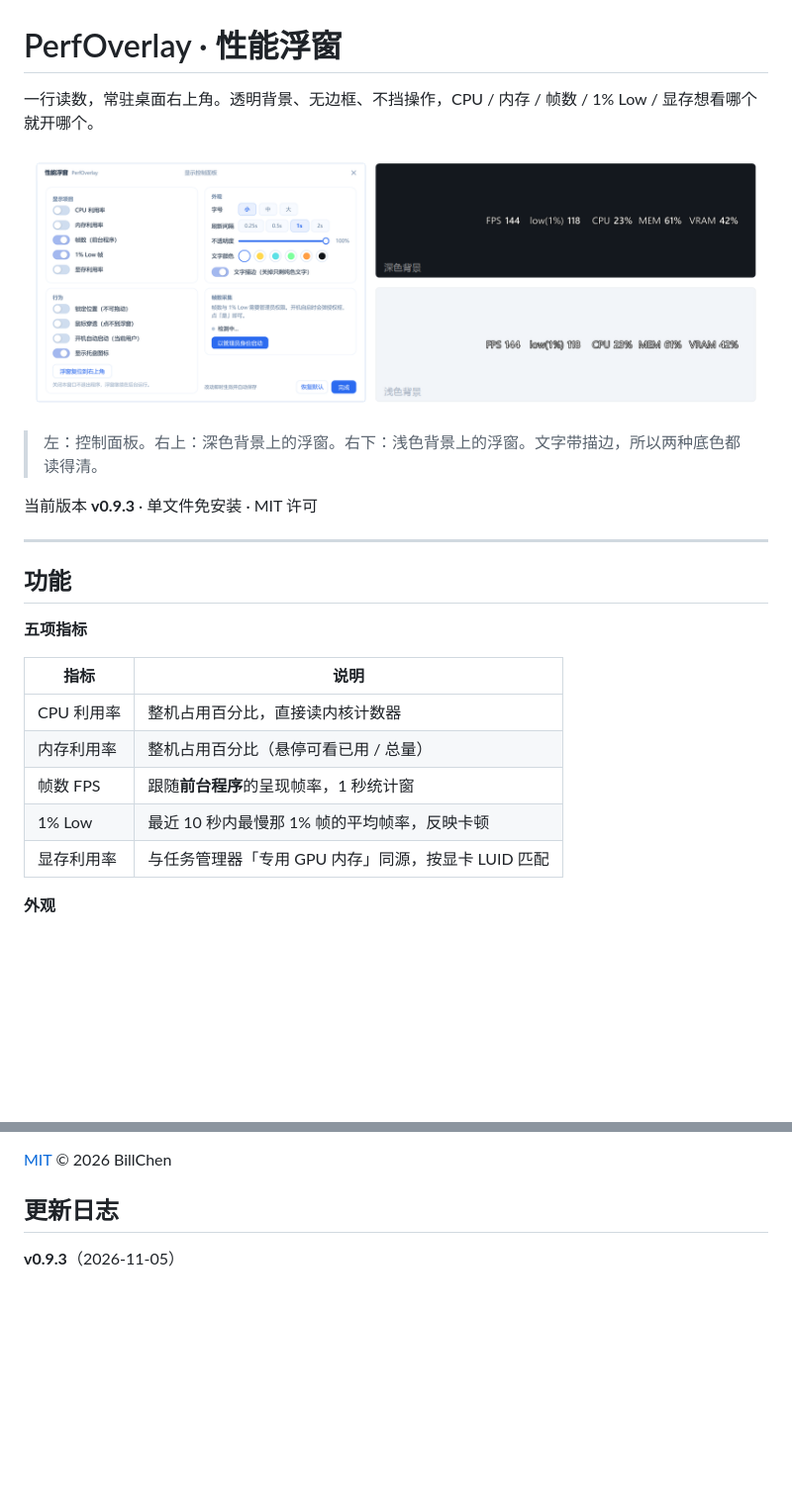
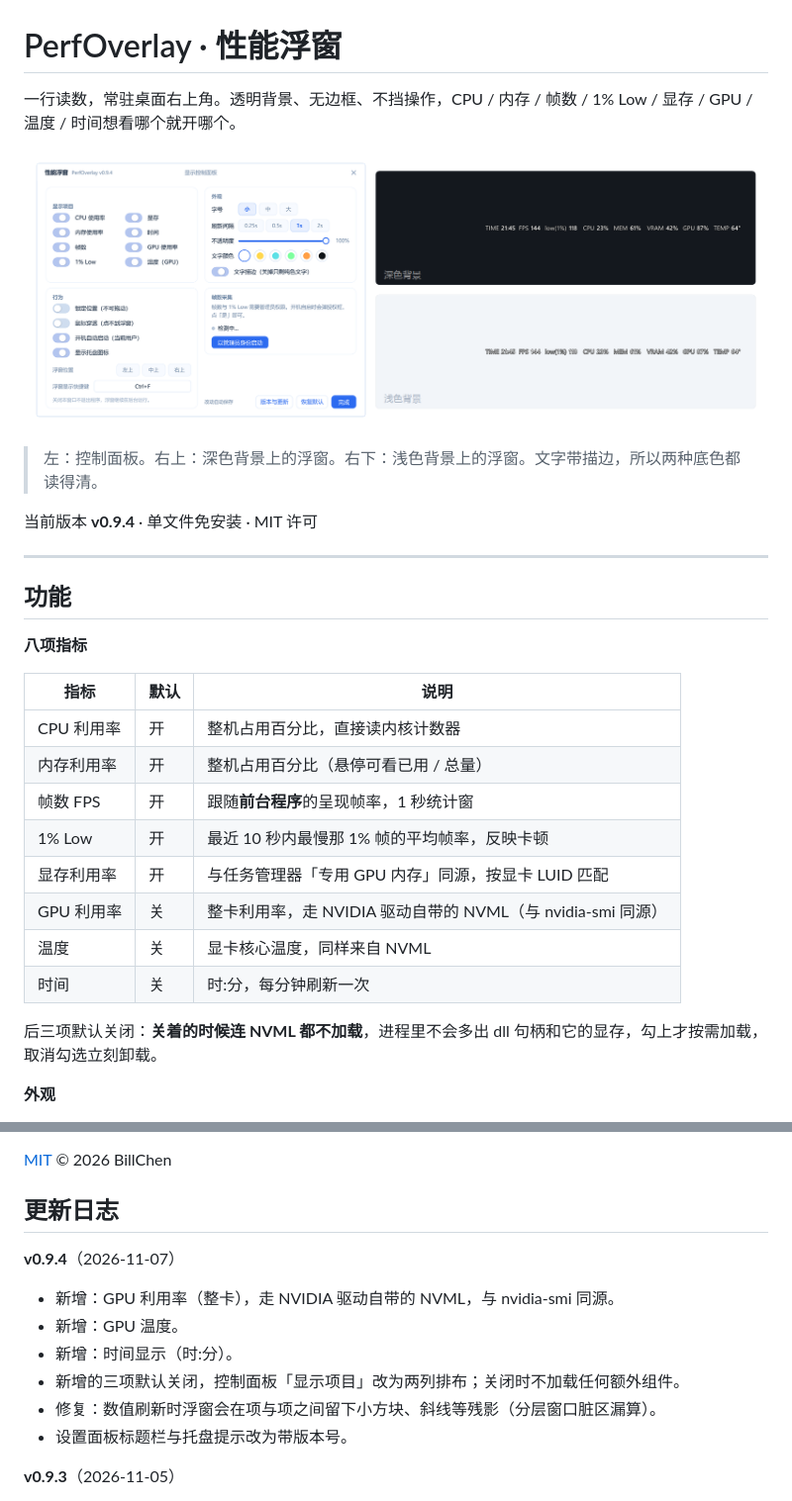
Before and after one commit to cjx2022/PerfOverlay, a Markdown page: README.md, 2 parts joined by grey strips. Shown at 99% size. GitHub-like rendering; pictures changed too: docs/screenshot.png; blank space fills up the shorter version.

```diff
--- a/README.md
+++ b/README.md
@@ -1,26 +1,31 @@
 # PerfOverlay · 性能浮窗
 
-一行读数，常驻桌面右上角。透明背景、无边框、不挡操作，CPU / 内存 / 帧数 / 1% Low / 显存想看哪个就开哪个。
+一行读数，常驻桌面右上角。透明背景、无边框、不挡操作，CPU / 内存 / 帧数 / 1% Low / 显存 / GPU / 温度 / 时间想看哪个就开哪个。
 
 ![PerfOverlay](docs/screenshot.png)
 
 > 左：控制面板。右上：深色背景上的浮窗。右下：浅色背景上的浮窗。文字带描边，所以两种底色都读得清。
 
-当前版本 **v0.9.3** · 单文件免安装 · MIT 许可
+当前版本 **v0.9.4** · 单文件免安装 · MIT 许可
 
 ---
 
 ## 功能
 
-**五项指标**
+**八项指标**
 
-| 指标 | 说明 |
-|---|---|
-| CPU 利用率 | 整机占用百分比，直接读内核计数器 |
-| 内存利用率 | 整机占用百分比（悬停可看已用 / 总量） |
-| 帧数 FPS | 跟随**前台程序**的呈现帧率，1 秒统计窗 |
-| 1% Low | 最近 10 秒内最慢那 1% 帧的平均帧率，反映卡顿 |
-| 显存利用率 | 与任务管理器「专用 GPU 内存」同源，按显卡 LUID 匹配 |
+| 指标 | 默认 | 说明 |
+|---|---|---|
+| CPU 利用率 | 开 | 整机占用百分比，直接读内核计数器 |
+| 内存利用率 | 开 | 整机占用百分比（悬停可看已用 / 总量） |
+| 帧数 FPS | 开 | 跟随**前台程序**的呈现帧率，1 秒统计窗 |
+| 1% Low | 开 | 最近 10 秒内最慢那 1% 帧的平均帧率，反映卡顿 |
+| 显存利用率 | 开 | 与任务管理器「专用 GPU 内存」同源，按显卡 LUID 匹配 |
+| GPU 利用率 | 关 | 整卡利用率，走 NVIDIA 驱动自带的 NVML（与 nvidia-smi 同源） |
+| 温度 | 关 | 显卡核心温度，同样来自 NVML |
+| 时间 | 关 | 时:分，每分钟刷新一次 |
+
+后三项默认关闭：**关着的时候连 NVML 都不加载**，进程里不会多出 dll 句柄和它的显存，勾上才按需加载，取消勾选立刻卸载。
 
 **外观**
 
@@ -129,6 +134,15 @@ PresentMon 以嵌入资源的形式打包进 exe，属于再分发，其版权
 
 ## 更新日志
 
+**v0.9.4**（2026-11-07）
+
+- 新增：GPU 利用率（整卡），走 NVIDIA 驱动自带的 NVML，与 nvidia-smi 同源。
+- 新增：GPU 温度。
+- 新增：时间显示（时:分）。
+- 新增的三项默认关闭，控制面板「显示项目」改为两列排布；关闭时不加载任何额外组件。
+- 修复：数值刷新时浮窗会在项与项之间留下小方块、斜线等残影（分层窗口脏区漏算）。
+- 设置面板标题栏与托盘提示改为带版本号。
+
 **v0.9.3**（2026-11-05）
 
 - 新增：显示 / 隐藏浮窗的全局热键（设置 → 行为）。录入时直接向系统注册，组合键已被其他程序占用会当场提示。
```
Also changed, not shown: docs/console.png, docs/overlay-dark.png, docs/overlay-light.png, 12 other files.
